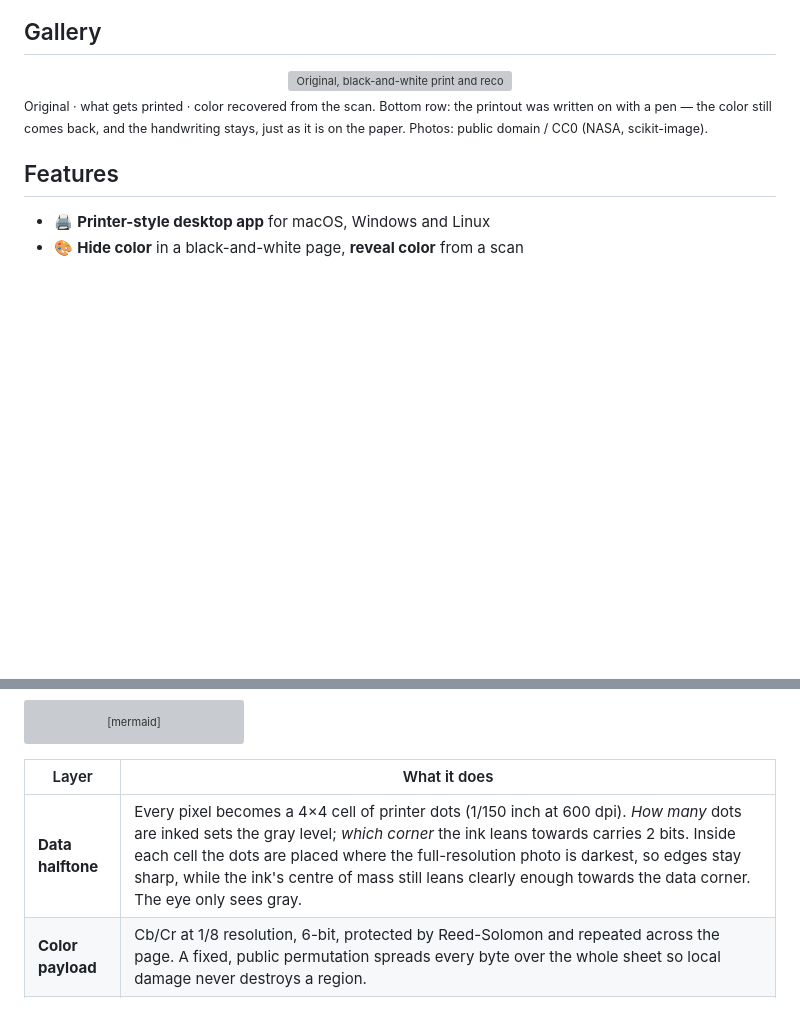
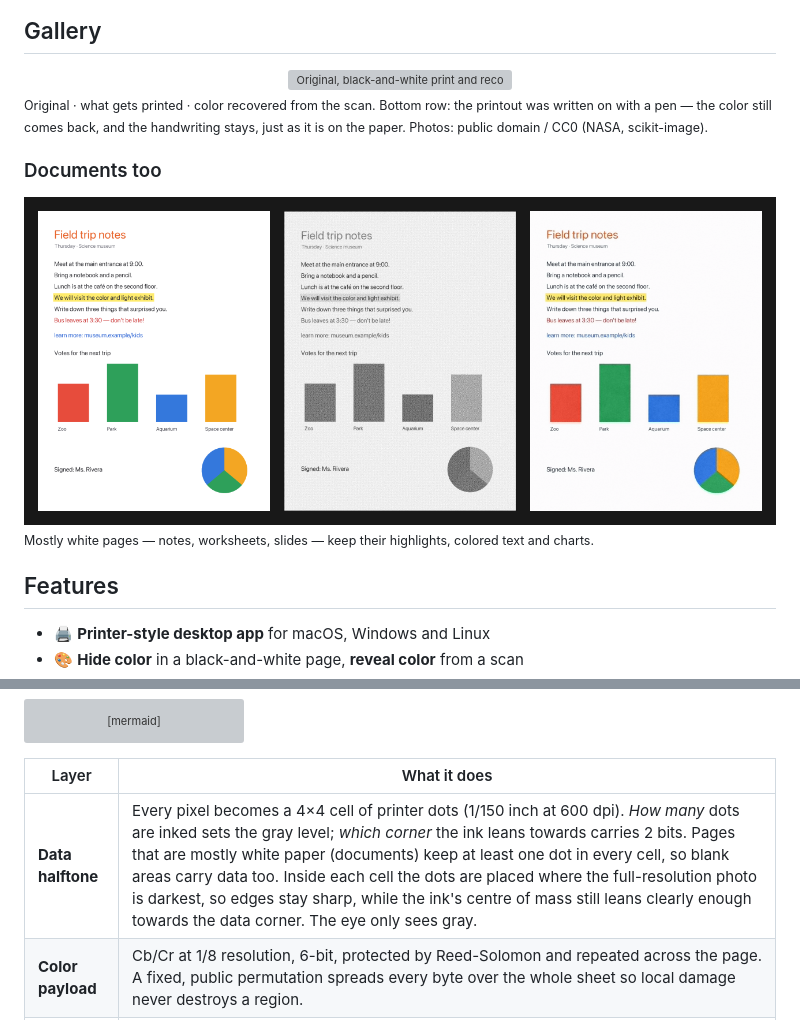
Before and after one commit to TonyD365/ColorHide, a Markdown page: README.md, 2 parts joined by grey strips. GitHub-like rendering; pictures changed too: assets/document.png (added); blank space fills up the shorter version; grey boxes are pictures that could not be loaded.

```diff
--- a/README.md
+++ b/README.md
@@ -40,6 +40,12 @@ can read the color back out. No secret key, nothing encrypted — the format is
 <sub>Original · what gets printed · color recovered from the scan. Bottom row: the printout was written on with a pen —
 the color still comes back, and the handwriting stays, just as it is on the paper. Photos: public domain / CC0
 (NASA, scikit-image).</sub>
+
+### Documents too
+
+<div align="center"><img src="assets/document.png" alt="A page of notes with a highlighter mark and a colored chart, printed in black and white and recovered in color"></div>
+
+<sub>Mostly white pages — notes, worksheets, slides — keep their highlights, colored text and charts.</sub>
 
 ## Features
 
@@ -100,7 +106,7 @@ flowchart LR
 
 | Layer | What it does |
 |---|---|
-| **Data halftone** | Every pixel becomes a 4×4 cell of printer dots (1/150 inch at 600 dpi). *How many* dots are inked sets the gray level; *which corner* the ink leans towards carries 2 bits. Inside each cell the dots are placed where the full-resolution photo is darkest, so edges stay sharp, while the ink's centre of mass still leans clearly enough towards the data corner. The eye only sees gray. |
+| **Data halftone** | Every pixel becomes a 4×4 cell of printer dots (1/150 inch at 600 dpi). *How many* dots are inked sets the gray level; *which corner* the ink leans towards carries 2 bits. Pages that are mostly white paper (documents) keep at least one dot in every cell, so blank areas carry data too. Inside each cell the dots are placed where the full-resolution photo is darkest, so edges stay sharp, while the ink's centre of mass still leans clearly enough towards the data corner. The eye only sees gray. |
 | **Color payload** | Cb/Cr at 1/8 resolution, 6-bit, protected by Reed-Solomon and repeated across the page. A fixed, public permutation spreads every byte over the whole sheet so local damage never destroys a region. |
 | **Neural refiner** | A small U-Net (≈1 M parameters) trained on [DIV2K](https://data.vision.ee.ethz.ch/cvl/DIV2K/) through a simulated print/scan channel. It reads the scan dot by dot — including the detail the halftone placed inside each cell — and outputs color at **2× the cell resolution** (300 ppi for a 600 dpi print), removing grain, correcting toner spread and sharpening the color along luminance edges. |
 | **Frame** | A thin border to find the page in a scan and a timing track to count the grid. |
```
Also changed, not shown: README.zh-CN.md (+6 -0 lines), assets/screenshot.png, 16 other files.
